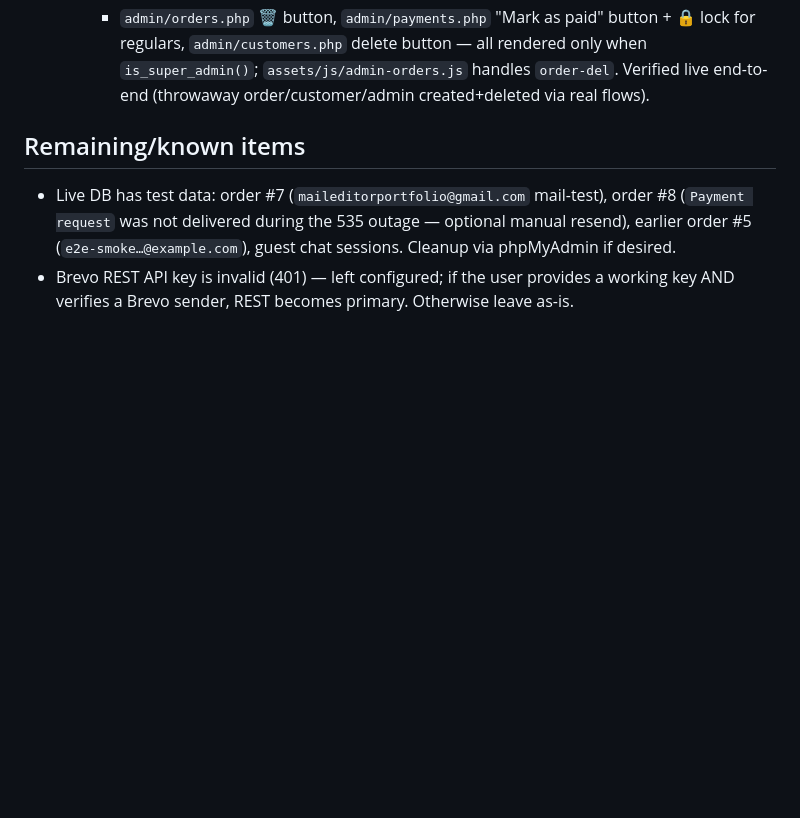
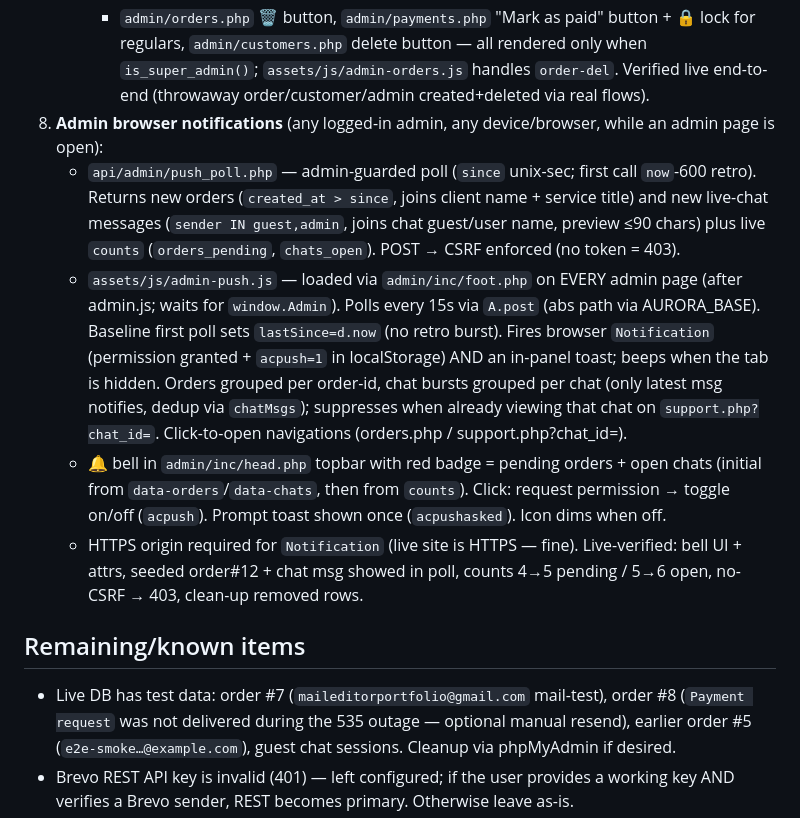
Before and after one commit to shrabon07/workshop, a Markdown page: AGENTS.md, the part around the change. GitHub-like rendering; blank space fills up the shorter version.

Commit message:
AGENTS.md: document admin browser notifications

```diff
--- a/AGENTS.md
+++ b/AGENTS.md
@@ -65,6 +65,11 @@ Guidance for AI coding agents working in this repository.
    - **Permission model (super-only):** delete order, delete customer, mark payment paid/approve payment status. Regular admins CAN request payment (`payment_request_create` — sends customer email), create/edit customers, `customer_email` single/bulk, `verify_override` status ticks, order status change, everything else.
      - `api/admin/order_delete.php` (super-only, `payment_requests` cascade; 404 when already gone), `customer_delete.php` (super-only 403), `payment_request_paid.php` (super-only 403 → "Only the super admin can approve payment status.", sends paid email).
      - `admin/orders.php` 🗑 button, `admin/payments.php` "Mark as paid" button + 🔒 lock for regulars, `admin/customers.php` delete button — all rendered only when `is_super_admin()`; `assets/js/admin-orders.js` handles `order-del`. Verified live end-to-end (throwaway order/customer/admin created+deleted via real flows).
+8. **Admin browser notifications** (any logged-in admin, any device/browser, while an admin page is open):
+   - `api/admin/push_poll.php` — admin-guarded poll (`since` unix-sec; first call `now`-600 retro). Returns new orders (`created_at > since`, joins client name + service title) and new live-chat messages (`sender IN guest,admin`, joins chat guest/user name, preview ≤90 chars) plus live `counts` (`orders_pending`, `chats_open`). POST → CSRF enforced (no token = 403).
+   - `assets/js/admin-push.js` — loaded via `admin/inc/foot.php` on EVERY admin page (after admin.js; waits for `window.Admin`). Polls every 15s via `A.post` (abs path via AURORA_BASE). Baseline first poll sets `lastSince=d.now` (no retro burst). Fires browser `Notification` (permission granted + `acpush=1` in localStorage) AND an in-panel toast; beeps when the tab is hidden. Orders grouped per order-id, chat bursts grouped per chat (only latest msg notifies, dedup via `chatMsgs`); suppresses when already viewing that chat on `support.php?chat_id=`. Click-to-open navigations (orders.php / support.php?chat_id=).
+   - 🔔 bell in `admin/inc/head.php` topbar with red badge = pending orders + open chats (initial from `data-orders`/`data-chats`, then from `counts`). Click: request permission → toggle on/off (`acpush`). Prompt toast shown once (`acpushasked`). Icon dims when off.
+   - HTTPS origin required for `Notification` (live site is HTTPS — fine). Live-verified: bell UI + attrs, seeded order#12 + chat msg showed in poll, counts 4→5 pending / 5→6 open, no-CSRF → 403, clean-up removed rows.
 
 ## Remaining/known items
 - Live DB has test data: order #7 (`maileditorportfolio@gmail.com` mail-test), order #8 (`Payment request` was not delivered during the 535 outage — optional manual resend), earlier order #5 (`e2e-smoke…@example.com`), guest chat sessions. Cleanup via phpMyAdmin if desired.
```
